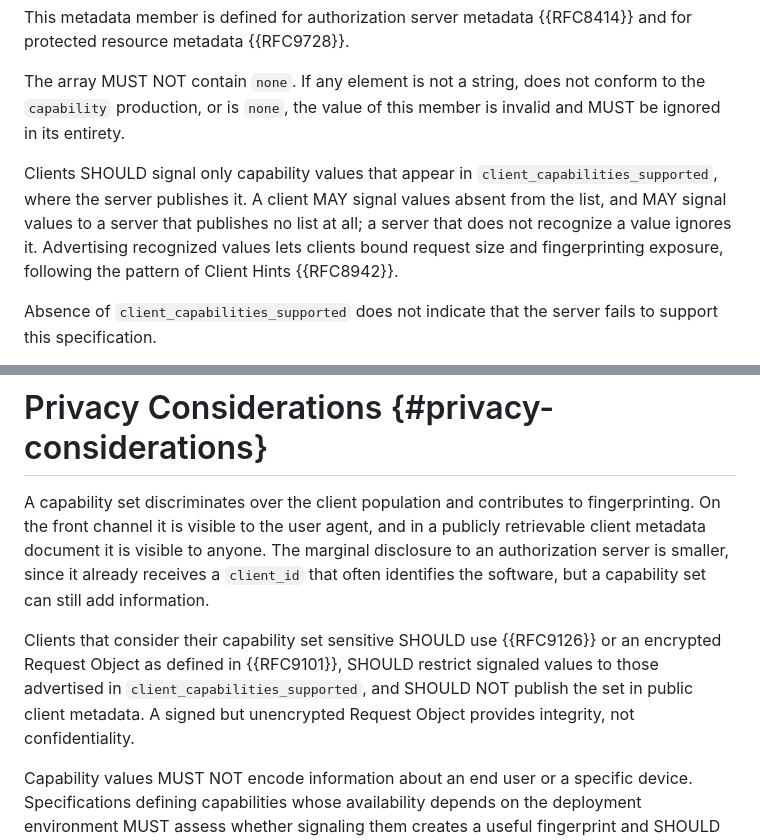
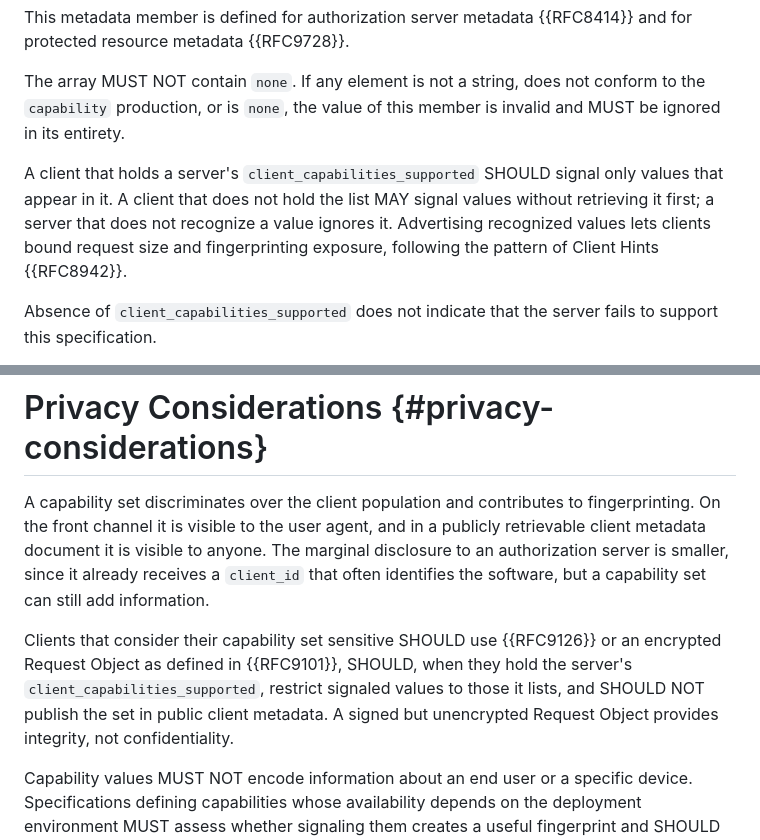
Before and after one commit to mcguinness/draft-mcguinness-oauth-client-capabilities, a Markdown page: draft-mcguinness-oauth-client-capabilities.md, 2 parts joined by grey strips. Drawn GitHub-style.

Commit message:
Make the discovery SHOULDs apply to a client that holds the list
Normative (removes a MAY, rescopes two SHOULDs). "SHOULD signal only
advertised values" followed by "MAY signal values absent from the list"
cancelled each other, and "where the server publishes it" implied a
metadata fetch. The SHOULD now binds a client that holds the server's
list; a client without it MAY signal without retrieving it first. The
Privacy Considerations SHOULD for sensitive sets gets the same
qualification.

```diff
--- a/draft-mcguinness-oauth-client-capabilities.md
+++ b/draft-mcguinness-oauth-client-capabilities.md
@@ -655,11 +655,10 @@ The array MUST NOT contain `none`. If any element is not a string, does not
 conform to the `capability` production, or is `none`, the value of this member
 is invalid and MUST be ignored in its entirety.
 
-Clients SHOULD signal only capability values that appear in
-`client_capabilities_supported`, where the server publishes it. A client MAY
-signal values absent from the list, and MAY signal values to a server that
-publishes no list at all; a server that does not recognize a value ignores it.
-Advertising recognized values lets clients bound request size and
+A client that holds a server's `client_capabilities_supported` SHOULD signal
+only values that appear in it. A client that does not hold the list MAY signal
+values without retrieving it first; a server that does not recognize a value
+ignores it. Advertising recognized values lets clients bound request size and
 fingerprinting exposure, following the pattern of Client Hints {{RFC8942}}.
 
 Absence of `client_capabilities_supported` does not indicate that the server
@@ -789,10 +788,10 @@ receives a `client_id` that often identifies the software, but a capability set
 can still add information.
 
 Clients that consider their capability set sensitive SHOULD use {{RFC9126}} or
-an encrypted Request Object as defined in {{RFC9101}}, SHOULD restrict signaled
-values to those advertised in `client_capabilities_supported`, and SHOULD NOT
-publish the set in public client metadata. A signed but unencrypted Request
-Object provides integrity, not confidentiality.
+an encrypted Request Object as defined in {{RFC9101}}, SHOULD, when they hold
+the server's `client_capabilities_supported`, restrict signaled values to those
+it lists, and SHOULD NOT publish the set in public client metadata. A signed
+but unencrypted Request Object provides integrity, not confidentiality.
 
 Capability values MUST NOT encode information about an end user or a specific
 device. Specifications defining capabilities whose availability depends on the
```
